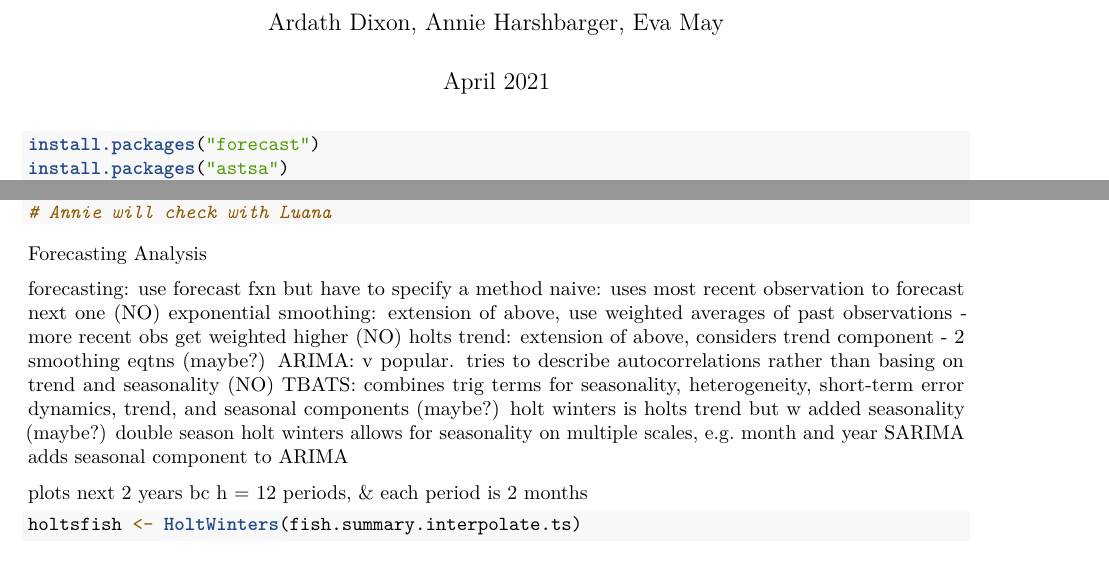
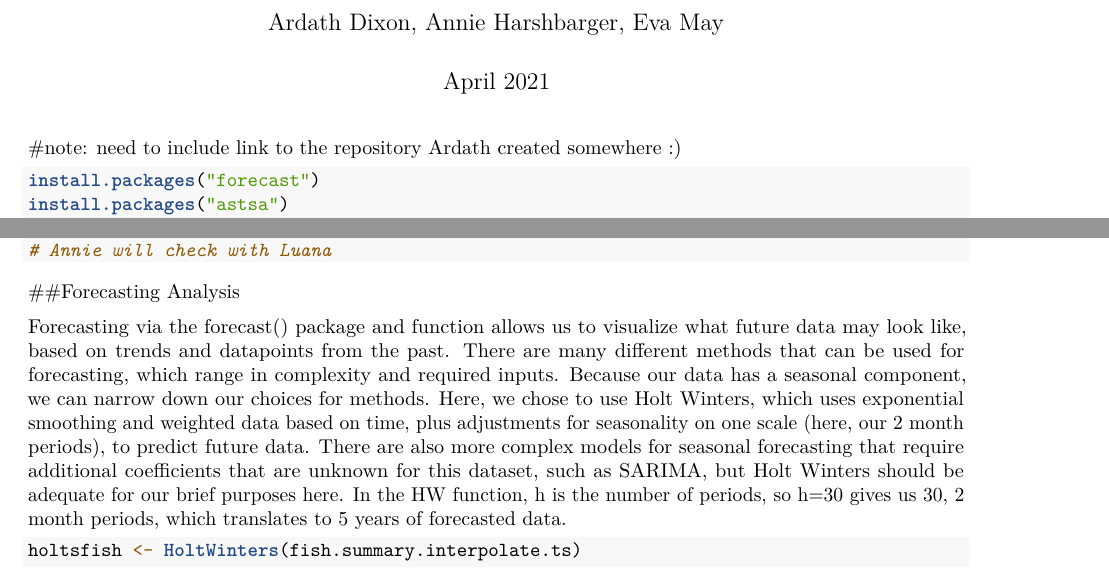
Before and after one commit to ardathdixon/Data_FinalProject, an R Markdown document (FinalProject.Rmd): two parts of pages 1 and 3 of 8, joined at a grey line, cut so that both start at the same text. Rendered offline with R 4.5, knitr and Pandoc, then LaTeX, with nearby package versions; some code elsewhere in the file could not run offline.

Commit message:
Forecasting work on RMD and pres.

````diff
--- a/FinalProject.Rmd
+++ b/FinalProject.Rmd
@@ -8,6 +8,8 @@ output:
 editor_options:
   chunk_output_type: console
 ---
+#note: need to include link to the repository Ardath created somewhere :)
+
 
 ```{r install.packages, eval=FALSE}
 install.packages("forecast")
@@ -143,19 +145,10 @@ fish.ts.output <- summary(fish.summary.ts.decomp) #summary info includes min, me
 
 ```
 
-Forecasting Analysis
+##Forecasting Analysis
 
-forecasting: use forecast fxn but have to specify a method
-naive: uses most recent observation to forecast next one (NO)
-exponential smoothing: extension of above, use weighted averages of past observations - more recent obs get weighted higher (NO)
-holts trend: extension of above, considers trend component - 2 smoothing eqtns (maybe?)
-ARIMA: v popular. tries to describe autocorrelations rather than basing on trend and seasonality (NO)
-TBATS: combines trig terms for seasonality, heterogeneity, short-term error dynamics, trend, and seasonal components (maybe?)
-holt winters is holts trend but w added seasonality (maybe?)
-double season holt winters allows for seasonality on multiple scales, e.g. month and year
-SARIMA adds seasonal component to ARIMA
+Forecasting via the forecast() package and function allows us to visualize what future data may look like, based on trends and datapoints from the past. There are many different methods that can be used for forecasting, which range in complexity and required inputs. Because our data has a seasonal component, we can narrow down our choices for methods. Here, we chose to use Holt Winters, which uses exponential smoothing and weighted data based on time, plus adjustments for seasonality on one scale (here, our 2 month periods), to predict future data. There are also more complex models for seasonal forecasting that require additional coefficients that are unknown for this dataset, such as SARIMA, but Holt Winters should be adequate for our brief purposes here. In the HW function, h is the number of periods, so h=30 gives us 30, 2 month periods, which translates to 5 years of forecasted data.
 
-plots next 2 years bc h = 12 periods, & each period is 2 months
 
 
 ```{r HW}
````
Also changed, not shown: FinalPresentation.md (+4 -0 lines), FinalPresentation-figure/ggplot-1.png, FinalPresentation-figure/unnamed-chunk-11-1.png, FinalPresentation-figure/unnamed-chunk-5-1.png, FinalPresentation-figure/unnamed-chunk-6-1.png, FinalPresentation-figure/unnamed-chunk-7-1.png, 1 other file.
